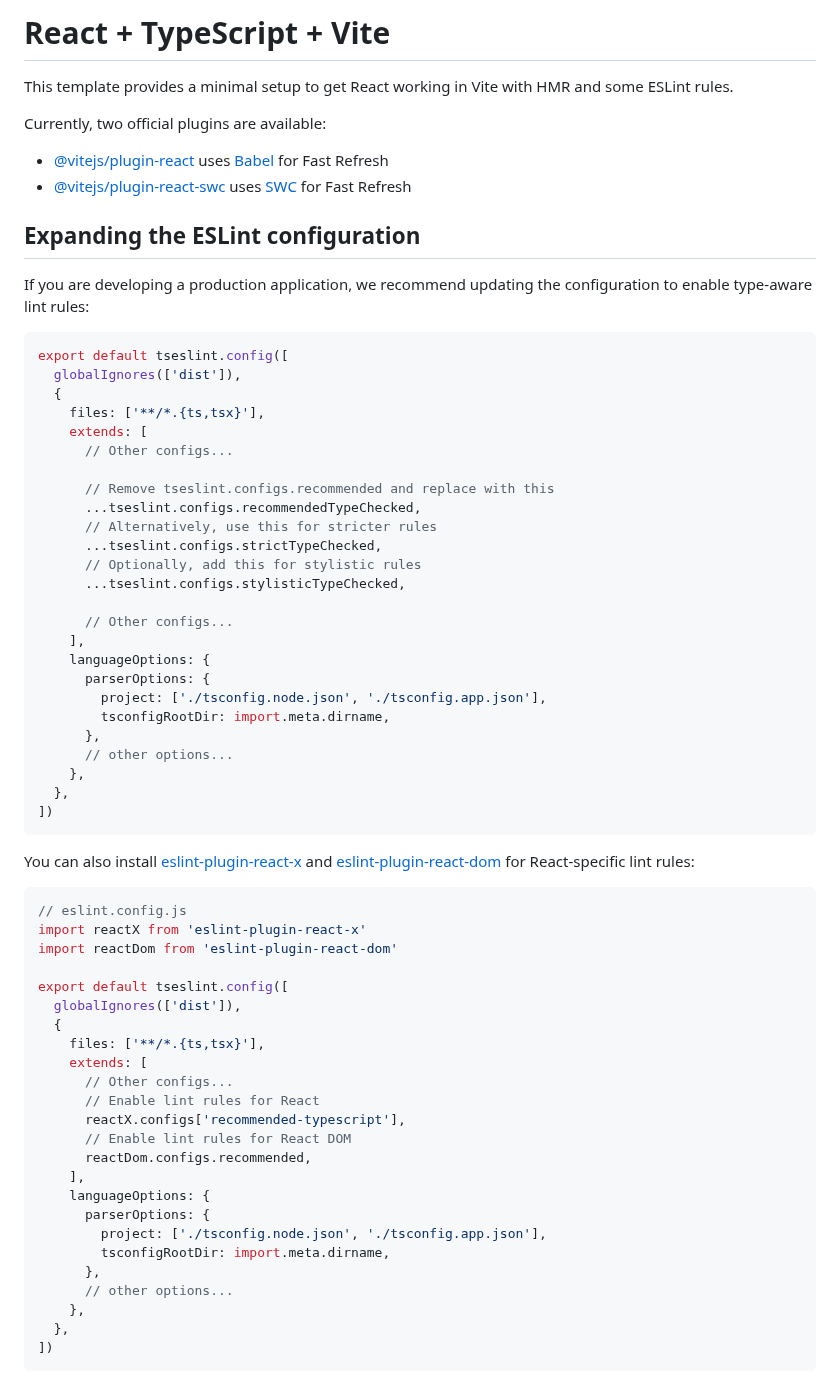
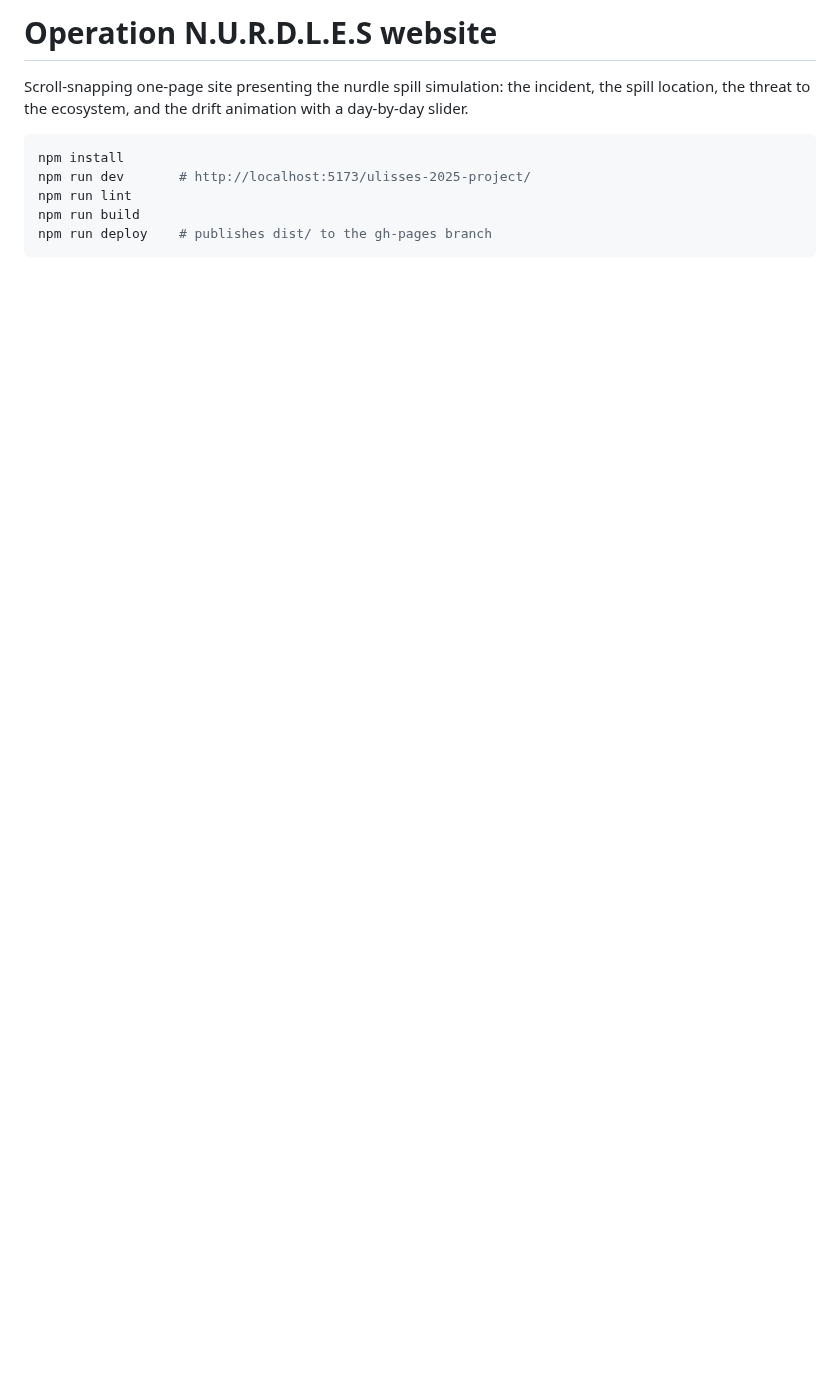
Before and after one commit to dianapaula19/ulisses-2025-project, a Markdown page: website/README.md, the part around the change. GitHub-like rendering; blank space fills up the shorter version.

````diff
--- a/website/README.md
+++ b/website/README.md
@@ -1,69 +1,12 @@
-# React + TypeScript + Vite
+# Operation N.U.R.D.L.E.S website
 
-This template provides a minimal setup to get React working in Vite with HMR and some ESLint rules.
+Scroll-snapping one-page site presenting the nurdle spill simulation: the incident, the spill
+location, the threat to the ecosystem, and the drift animation with a day-by-day slider.
 
-Currently, two official plugins are available:
-
-- [@vitejs/plugin-react](https://github.com/vitejs/vite-plugin-react/blob/main/packages/plugin-react) uses [Babel](https://babeljs.io/) for Fast Refresh
-- [@vitejs/plugin-react-swc](https://github.com/vitejs/vite-plugin-react/blob/main/packages/plugin-react-swc) uses [SWC](https://swc.rs/) for Fast Refresh
-
-## Expanding the ESLint configuration
-
-If you are developing a production application, we recommend updating the configuration to enable type-aware lint rules:
-
-```js
-export default tseslint.config([
-  globalIgnores(['dist']),
-  {
-    files: ['**/*.{ts,tsx}'],
-    extends: [
-      // Other configs...
-
-      // Remove tseslint.configs.recommended and replace with this
-      ...tseslint.configs.recommendedTypeChecked,
-      // Alternatively, use this for stricter rules
-      ...tseslint.configs.strictTypeChecked,
-      // Optionally, add this for stylistic rules
-      ...tseslint.configs.stylisticTypeChecked,
-
-      // Other configs...
-    ],
-    languageOptions: {
-      parserOptions: {
-        project: ['./tsconfig.node.json', './tsconfig.app.json'],
-        tsconfigRootDir: import.meta.dirname,
-      },
-      // other options...
-    },
-  },
-])
+```bash
+npm install
+npm run dev       # http://localhost:5173/ulisses-2025-project/
+npm run lint
+npm run build
+npm run deploy    # publishes dist/ to the gh-pages branch
 ```
-
-You can also install [eslint-plugin-react-x](https://github.com/Rel1cx/eslint-react/tree/main/packages/plugins/eslint-plugin-react-x) and [eslint-plugin-react-dom](https://github.com/Rel1cx/eslint-react/tree/main/packages/plugins/eslint-plugin-react-dom) for React-specific lint rules:
-
-```js
-// eslint.config.js
-import reactX from 'eslint-plugin-react-x'
-import reactDom from 'eslint-plugin-react-dom'
-
-export default tseslint.config([
-  globalIgnores(['dist']),
-  {
-    files: ['**/*.{ts,tsx}'],
-    extends: [
-      // Other configs...
-      // Enable lint rules for React
-      reactX.configs['recommended-typescript'],
-      // Enable lint rules for React DOM
-      reactDom.configs.recommended,
-    ],
-    languageOptions: {
-      parserOptions: {
-        project: ['./tsconfig.node.json', './tsconfig.app.json'],
-        tsconfigRootDir: import.meta.dirname,
-      },
-      // other options...
-    },
-  },
-])
-```
````
Also changed, not shown: README.md (+42 -16 lines), docs/website.png (added), 1 other file.
